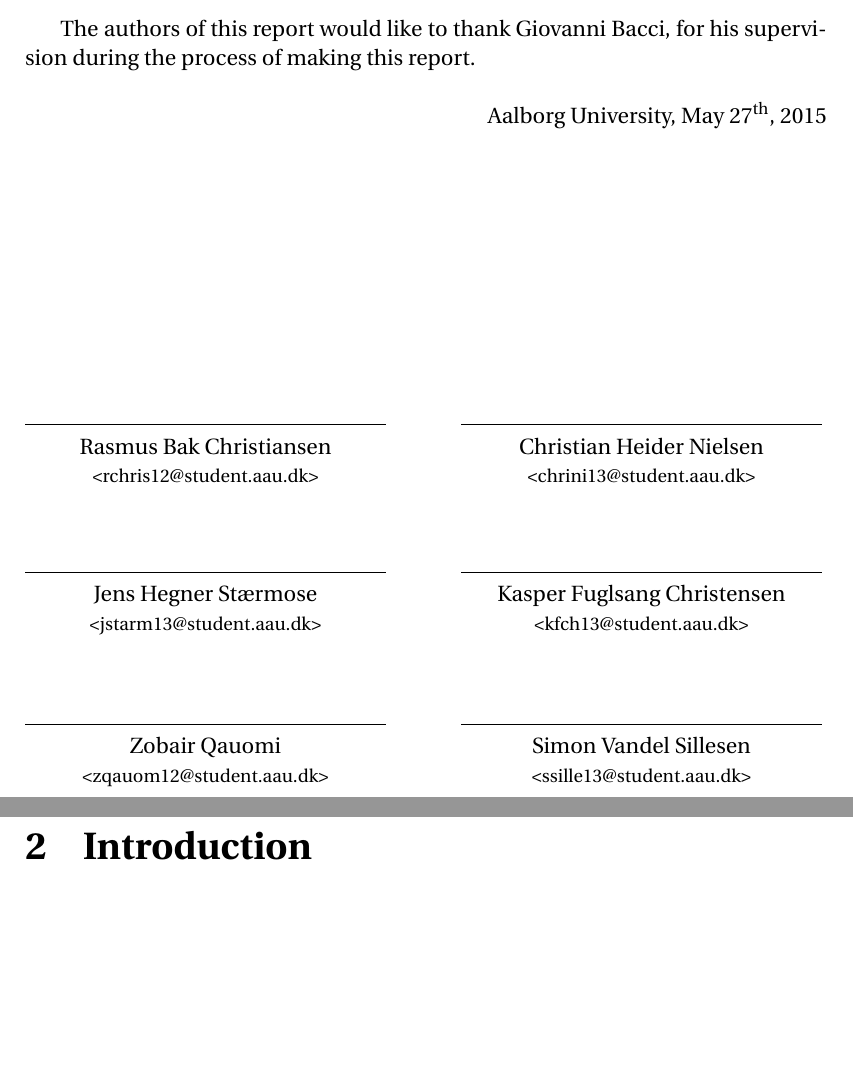
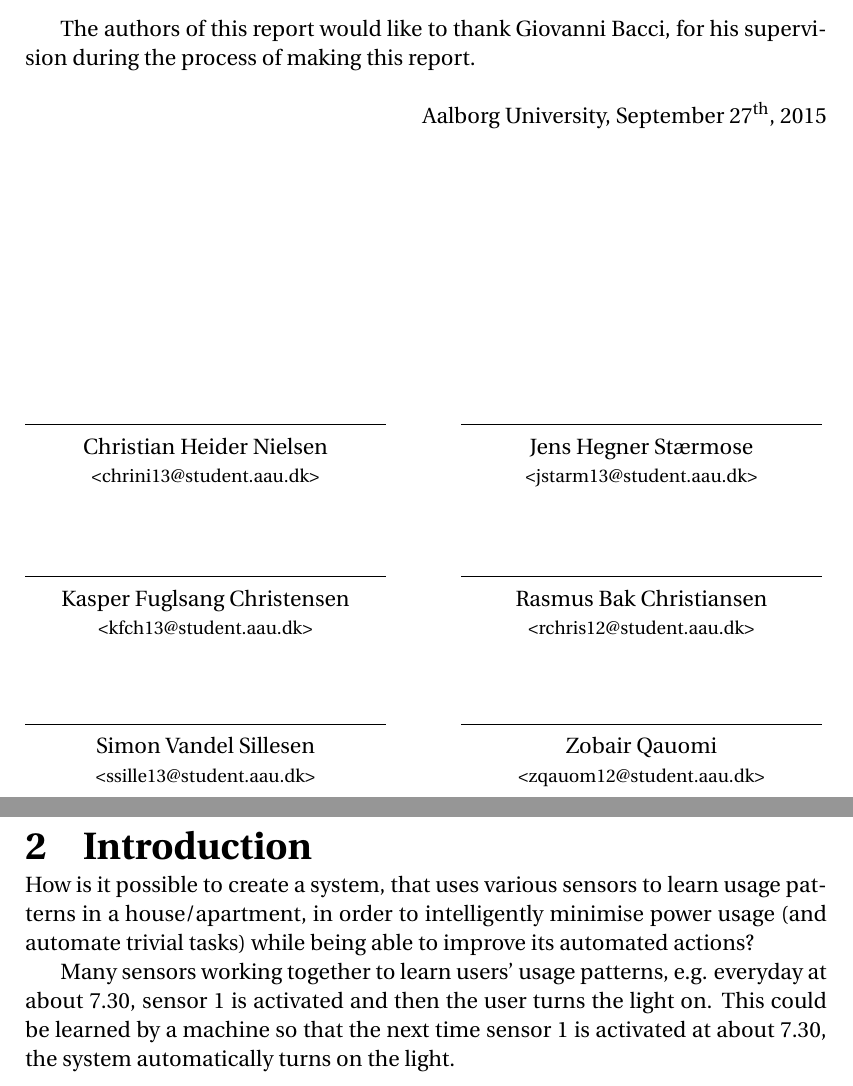
Before and after one commit to simonvandel/AHA, a LaTeX thesis (Report/master.tex, which reads Report/introduction.tex, Report/preface.tex): two parts of pages 7 and 9 of 15, joined at a grey line, cut so that both start at the same text, the shorter picture padded with empty space. Compiled offline with pdfLaTeX.

Commit message:
Intro start

```diff
--- a/Report/introduction.tex
+++ b/Report/introduction.tex
@@ -1,2 +1,9 @@
 \chapter{Introduction}\label{part:introduction}
+
+%Comfort is also a requirement beside minimising power usage.
+
 \label{problemStatement}
+
+How is it possible to create a system, that uses various sensors to learn usage patterns in a house/apartment, in order to intelligently minimise power usage (and automate trivial tasks) while being able to improve its automated actions?
+
+Many sensors working together to learn users’ usage patterns, e.g. everyday at about 7.30, sensor 1 is activated and then the user turns the light on. This could be learned by a machine so that the next time sensor 1 is activated at about 7.30, the system automatically turns on the light.
--- a/Report/preface.tex
+++ b/Report/preface.tex
@@ -6,15 +7,15 @@ The software solution discussed in this report is open source, under the GNU GPL
 
 The authors of this report would like to thank Giovanni Bacci, for his supervision during the process of making this report.
 
-\vspace{\baselineskip}\hfill Aalborg University, May 27\textsuperscript{th}, 2015
+\vspace{\baselineskip}\hfill Aalborg University, September 27\textsuperscript{th}, 2015
 \vfill
 
 \noindent
 \begin{minipage}[b]{0.45\textwidth}
  \centering
  \rule{\textwidth}{0.5pt}\\
-  Rasmus Bak Christiansen\\
- {\footnotesize <rchris12@student.aau.dk>}
+  Christian Heider Nielsen\\
+ {\footnotesize <chrini13@student.aau.dk>}
 \end{minipage}
 %
 \hfill
@@ -22,8 +23,8 @@ The authors of this report would like to thank Giovanni Bacci, for his supervisi
 \begin{minipage}[b]{0.45\textwidth}
  \centering
  \rule{\textwidth}{0.5pt}\\
-  Christian Heider Nielsen\\
- {\footnotesize <chrini13@student.aau.dk>}
+  Jens Hegner Stærmose\\
+ {\footnotesize <jstarm13@student.aau.dk>}
 \end{minipage}
 %
 \vspace{3\baselineskip}
@@ -32,8 +33,8 @@ The authors of this report would like to thank Giovanni Bacci, for his supervisi
 \begin{minipage}[b]{0.45\textwidth}
  \centering
  \rule{\textwidth}{0.5pt}\\
- Jens Hegner Stærmose\\
- {\footnotesize <jstarm13@student.aau.dk>}
+  Kasper Fuglsang Christensen\\
+ {\footnotesize <kfch13@student.aau.dk>}
 \end{minipage}
 %
 \hfill
@@ -50,8 +51,8 @@ The authors of this report would like to thank Giovanni Bacci, for his supervisi
 \begin{minipage}[b]{0.45\textwidth}
  \centering
  \rule{\textwidth}{0.5pt}\\
- Zobair Qauomi\\
- {\footnotesize <zqauom12@student.aau.dk>}
+  Simon Vandel Sillesen\\
+ {\footnotesize <ssille13@student.aau.dk>}
 \end{minipage}
 %
 \hfill
```
Also changed, not shown: Report/frontpage.tex (+1 -0 lines), Report/titlepage.tex (+3 -2 lines), Report/master.bbl (added), Report/master.pdf (added), Report/preface.tex (9 more changed lines), 24 other files.
